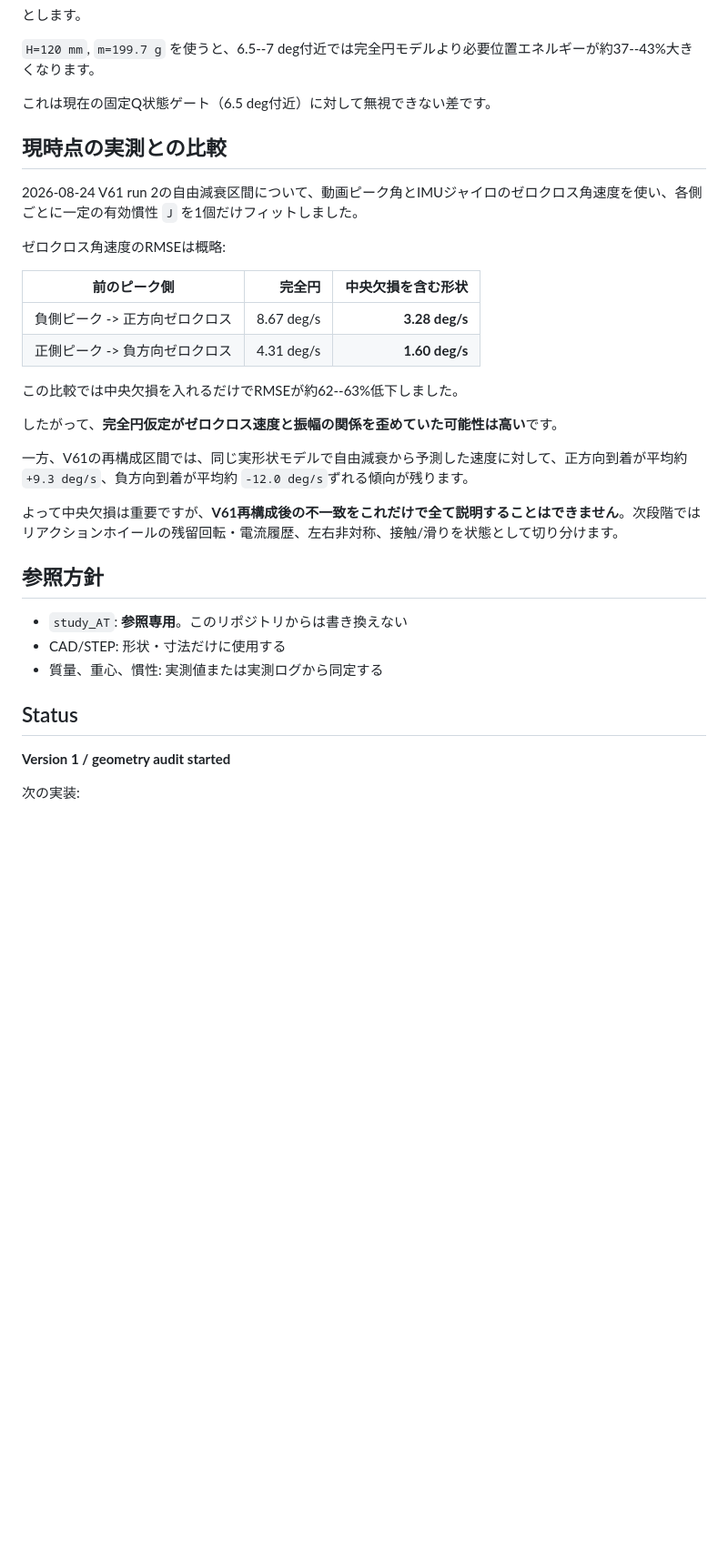
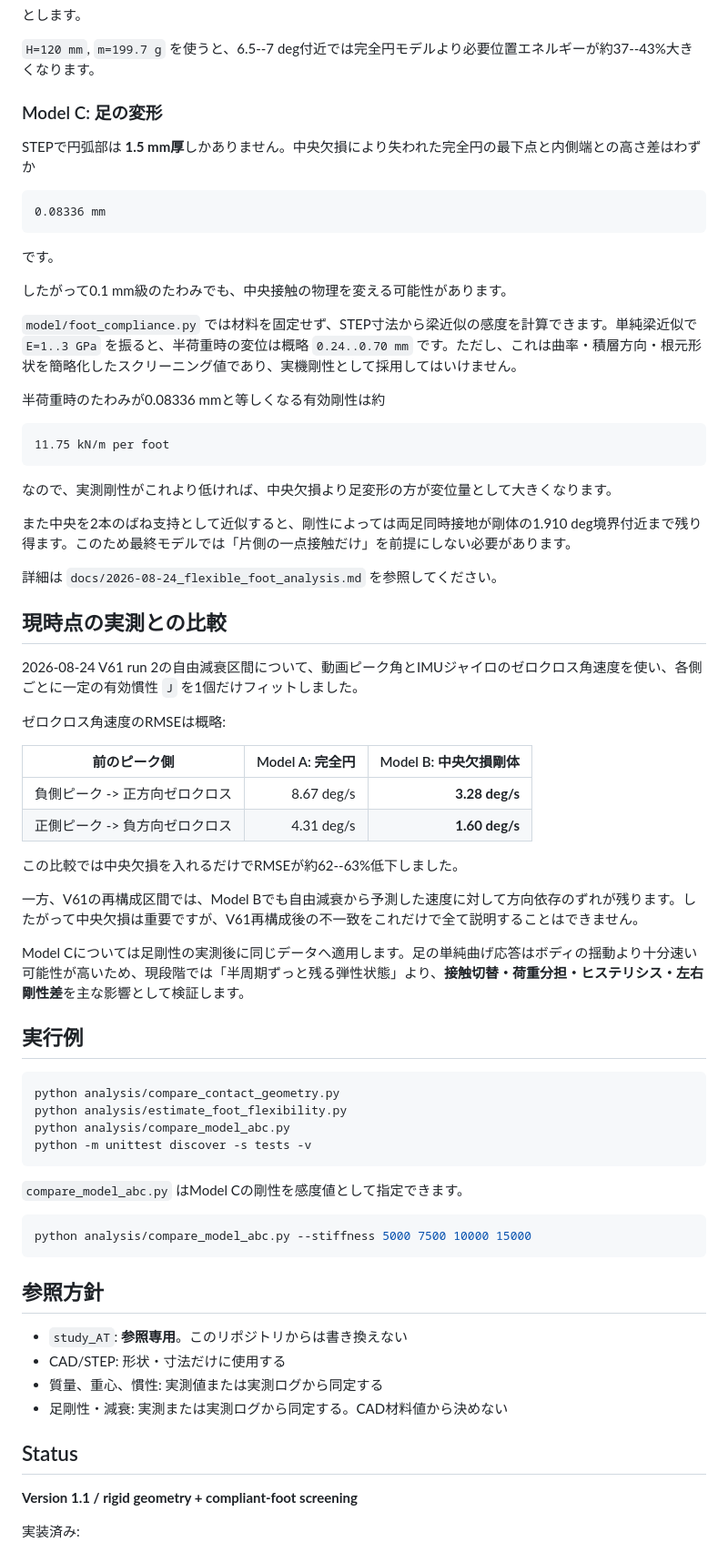
Before and after one commit to temesotejam/semicircle-decay-sim, a Markdown page: README.md, the part around one of its changes. Shown at 91% size. Rendered like a GitHub page; blank space fills up the shorter version.

Commit message:
Update README for compliant-foot Model C

````diff
--- a/README.md
+++ b/README.md
@@ -96,7 +107,31 @@ Delta h_gap = R - d*cos(|theta|) - H
 
 `H=120 mm`, `m=199.7 g` を使うと、6.5--7 deg付近では完全円モデルより必要位置エネルギーが約37--43%大きくなります。
 
-これは現在の固定Q状態ゲート（6.5 deg付近）に対して無視できない差です。
+### Model C: 足の変形
+
+STEPで円弧部は **1.5 mm厚**しかありません。中央欠損により失われた完全円の最下点と内側端との高さ差はわずか
+
+```text
+0.08336 mm
+```
+
+です。
+
+したがって0.1 mm級のたわみでも、中央接触の物理を変える可能性があります。
+
+`model/foot_compliance.py` では材料を固定せず、STEP寸法から梁近似の感度を計算できます。単純梁近似で `E=1..3 GPa` を振ると、半荷重時の変位は概略 `0.24..0.70 mm` です。ただし、これは曲率・積層方向・根元形状を簡略化したスクリーニング値であり、実機剛性として採用してはいけません。
+
+半荷重時のたわみが0.08336 mmと等しくなる有効剛性は約
+
+```text
+11.75 kN/m per foot
+```
+
+なので、実測剛性がこれより低ければ、中央欠損より足変形の方が変位量として大きくなります。
+
+また中央を2本のばね支持として近似すると、剛性によっては両足同時接地が剛体の1.910 deg境界付近まで残り得ます。このため最終モデルでは「片側の一点接触だけ」を前提にしない必要があります。
+
+詳細は `docs/2026-08-24_flexible_foot_analysis.md` を参照してください。
 
 ## 現時点の実測との比較
 
@@ -104,28 +139,42 @@ Delta h_gap = R - d*cos(|theta|) - H
 
 ゼロクロス角速度のRMSEは概略:
 
-| 前のピーク側 | 完全円 | 中央欠損を含む形状 |
+| 前のピーク側 | Model A: 完全円 | Model B: 中央欠損剛体 |
 |---|---:|---:|
 | 負側ピーク -> 正方向ゼロクロス | 8.67 deg/s | **3.28 deg/s** |
 | 正側ピーク -> 負方向ゼロクロス | 4.31 deg/s | **1.60 deg/s** |
 
 この比較では中央欠損を入れるだけでRMSEが約62--63%低下しました。
 
-したがって、**完全円仮定がゼロクロス速度と振幅の関係を歪めていた可能性は高い**です。
+一方、V61の再構成区間では、Model Bでも自由減衰から予測した速度に対して方向依存のずれが残ります。したがって中央欠損は重要ですが、V61再構成後の不一致をこれだけで全て説明することはできません。
 
-一方、V61の再構成区間では、同じ実形状モデルで自由減衰から予測した速度に対して、正方向到着が平均約 `+9.3 deg/s`、負方向到着が平均約 `-12.0 deg/s`ずれる傾向が残ります。
+Model Cについては足剛性の実測後に同じデータへ適用します。足の単純曲げ応答はボディの揺動より十分速い可能性が高いため、現段階では「半周期ずっと残る弾性状態」より、**接触切替・荷重分担・ヒステリシス・左右剛性差**を主な影響として検証します。
 
-よって中央欠損は重要ですが、**V61再構成後の不一致をこれだけで全て説明することはできません**。次段階ではリアクションホイールの残留回転・電流履歴、左右非対称、接触/滑りを状態として切り分けます。
+## 実行例
+
+```bash
+python analysis/compare_contact_geometry.py
+python analysis/estimate_foot_flexibility.py
+python analysis/compare_model_abc.py
+python -m unittest discover -s tests -v
+```
+
+`compare_model_abc.py` はModel Cの剛性を感度値として指定できます。
+
+```bash
+python analysis/compare_model_abc.py --stiffness 5000 7500 10000 15000
+```
 
 ## 参照方針
 
 - `study_AT`: **参照専用**。このリポジトリからは書き換えない
 - CAD/STEP: 形状・寸法だけに使用する
 - 質量、重心、慣性: 実測値または実測ログから同定する
+- 足剛性・減衰: 実測または実測ログから同定する。CAD材料値から決めない
 
 ## Status
 
-**Version 1 / geometry audit started**
+**Version 1.1 / rigid geometry + compliant-foot screening**
 
-次の実装:
+実装済み:
 
````
Also changed, not shown: other parts of README.md (+36 -16 lines).
